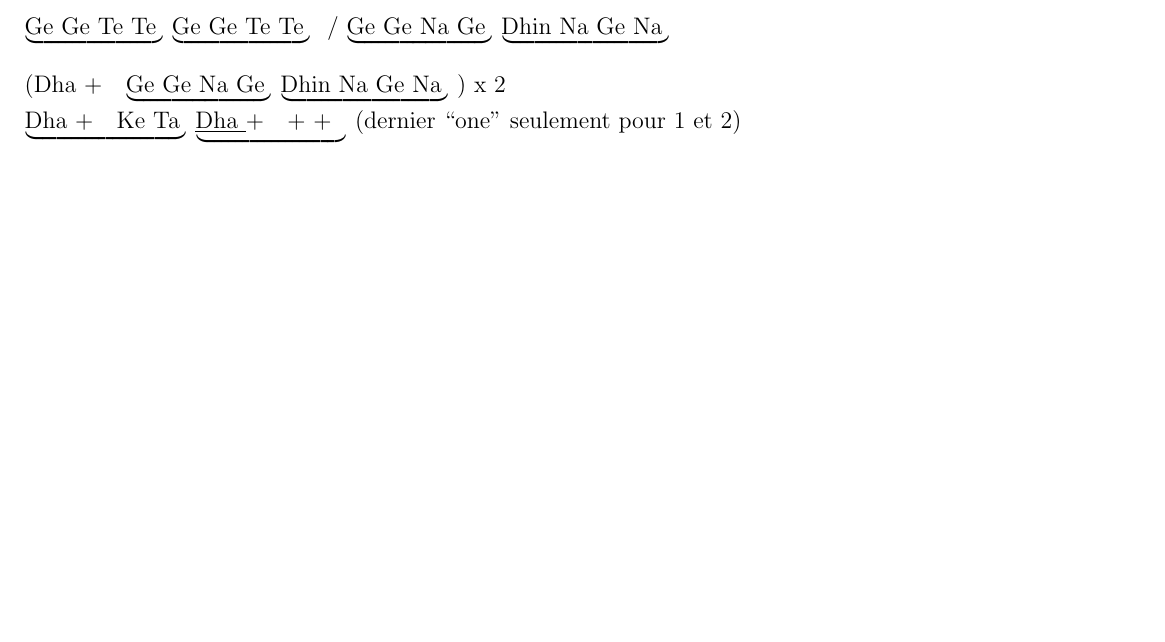
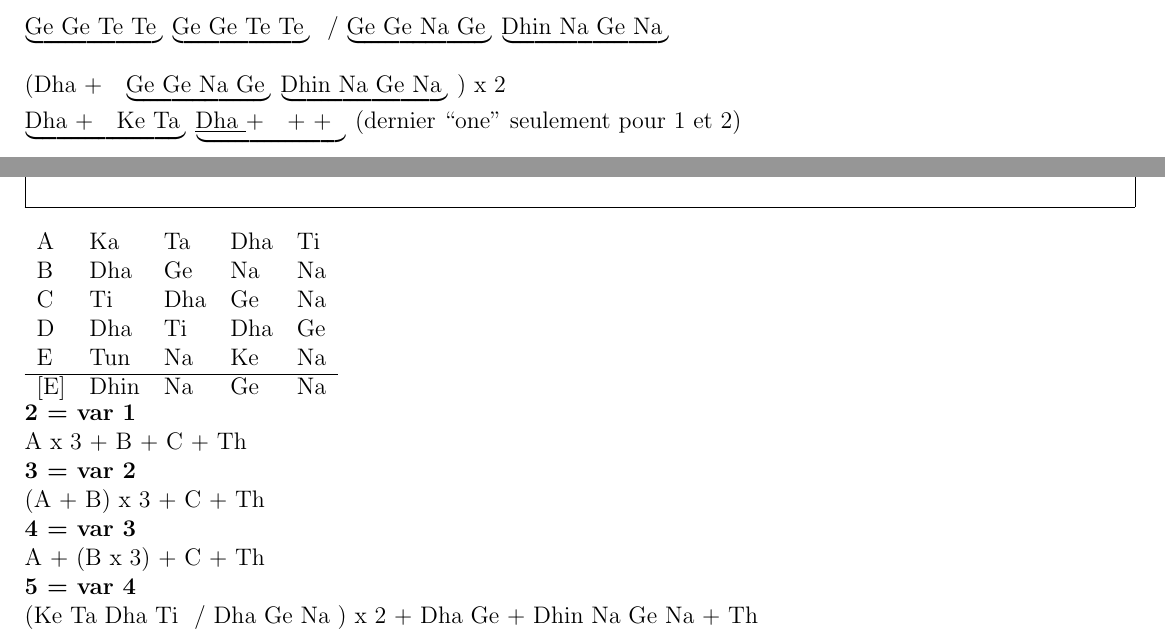
Before and after one commit to snowgoon88/lilydrum, a LaTeX document (tabla.tex): part of page 7 of 13 before the commit and two parts of pages 8 and 9 of 15 after it, the two joined at a grey line, cut so that both start at the same text, the shorter picture padded with empty space. Compiled offline with pdfLaTeX.

Commit message:
ADD kaida

```diff
--- a/tabla.tex
+++ b/tabla.tex
@@ -523,6 +551,38 @@ deux fois plus vite...
 (\double{\Da} \matra{\Gd \Go \N \Go} \matra{\Di \N \Go \N} ) x 2
 
 \matra{\double{\Da} \K \Ta} \matra{\double{\underline{\Da}} \double{\cont}} (dernier ``one'' seulement pour 1 et 2)
+
+% ****************************************************************************
+% ***************************************************** Kaida ???? - \jhaptal{}
+% ****************************************************************************
+\newpage
+\subtitle{Kaida ???? - \jhaptal{}}
+
+\begin{tabular}{lllll}
+  A & \Ka & \Ta  & \Da & \Ti \\
+  B & \Da & \Go & \N & \N \\
+  C & \Ti & \Da & \Go &\N \\
+  D & \Da & \Ti & \Da & \Go \\
+  E & \Tu & \N & \K & \N \\
+  \hline
+  [E] & \Di & \N & \Go & \N
+\end{tabular}
+
+  \textbf{2 = var 1} \\
+  A x 3 + B + C + Th
+
+  \textbf{3 = var 2} \\
+  (A + B) x 3 + C + Th
+
+  \textbf{4 = var 3} \\
+  A + (B x 3) + C + Th
+
+  \textbf{5 = var 4} \\
+  (\K \Ta \Da \Ti \sep \Da \Go \N) x 2 + \Da \Go + \Di \N \Go \N + Th
+
+
+
+
 
 
 
```
Also changed, not shown: tabla.tex (30 more changed lines).
